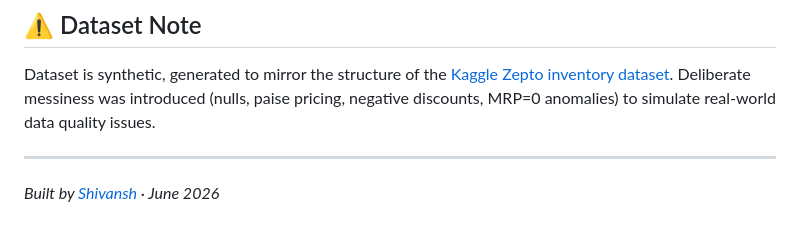
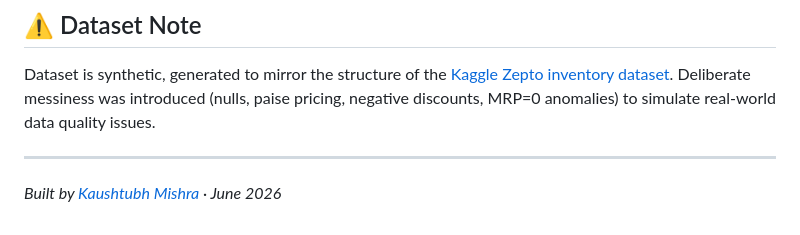
Before and after one commit to shivxnxxhhh/Zepto-E-commerce-Sales-Inventory-Analysis, a Markdown page: README.md, the part around the change. GitHub-like rendering.

```diff
--- a/README.md
+++ b/README.md
@@ -161,4 +161,4 @@ Dataset is synthetic, generated to mirror the structure of the [Kaggle Zepto inv
 
 ---
 
-*Built by [Shivansh](https://github.com/shivxnxxhhh) · June 2026*
+*Built by [Kaushtubh Mishra](https://github.com/shivxnxxhhh) · June 2026*
```
